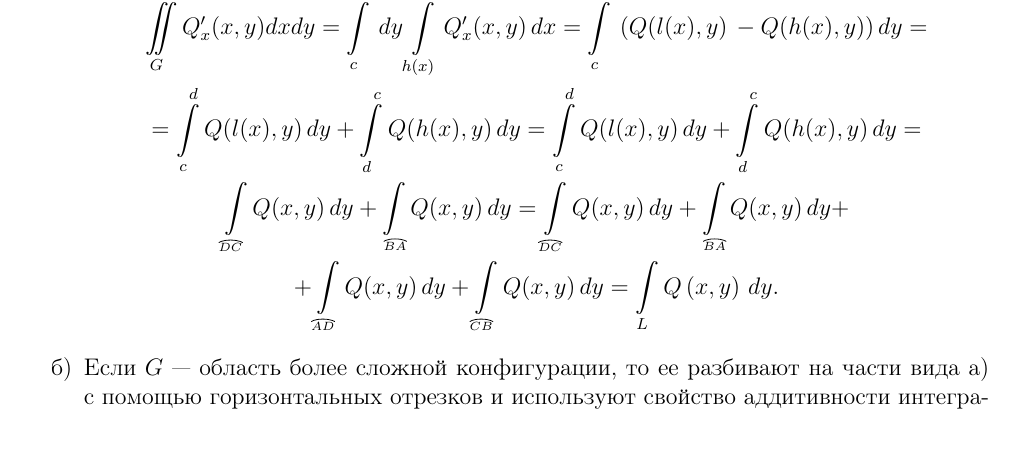
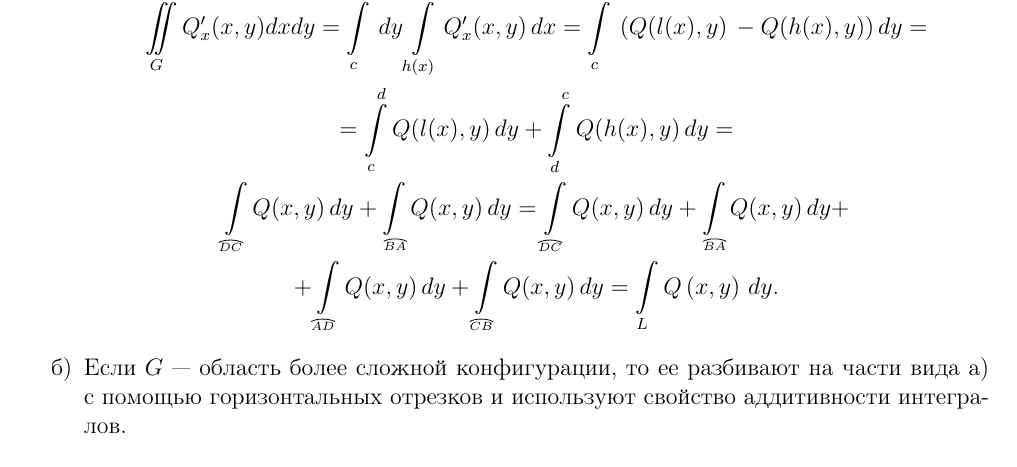
Before and after one commit to alex65536/bulatov-lectures, a LaTeX document (tex/chapter9/lec20.tex): part of page 5 of 7, cut so that both start at the same text. Compiled offline with pdfLaTeX.

Commit message:
Update lec20.tex

```diff
--- a/tex/chapter9/lec20.tex
+++ b/tex/chapter9/lec20.tex
@@ -250,8 +250,6 @@
 		\int\limits_{c}^{d}\, \left(Q (l(x), y)\, -
 		Q (h(x), y) \right) dy = \\
 		= \int\limits_{c}^{d} Q (l(x), y)\, dy +
-		\int\limits_{d}^{c} Q (h(x), y)\, dy =
-		\int\limits_{c}^{d} Q (l(x), y)\, dy +
 		\int\limits_{d}^{c} Q (h(x), y)\, dy = \\
 		\int\limits_{\tiny{\overbow{DC}}} Q (x, y)\, dy +
 		\int\limits_{\tiny{\overbow{BA}}} Q (x, y)\, dy =
```
